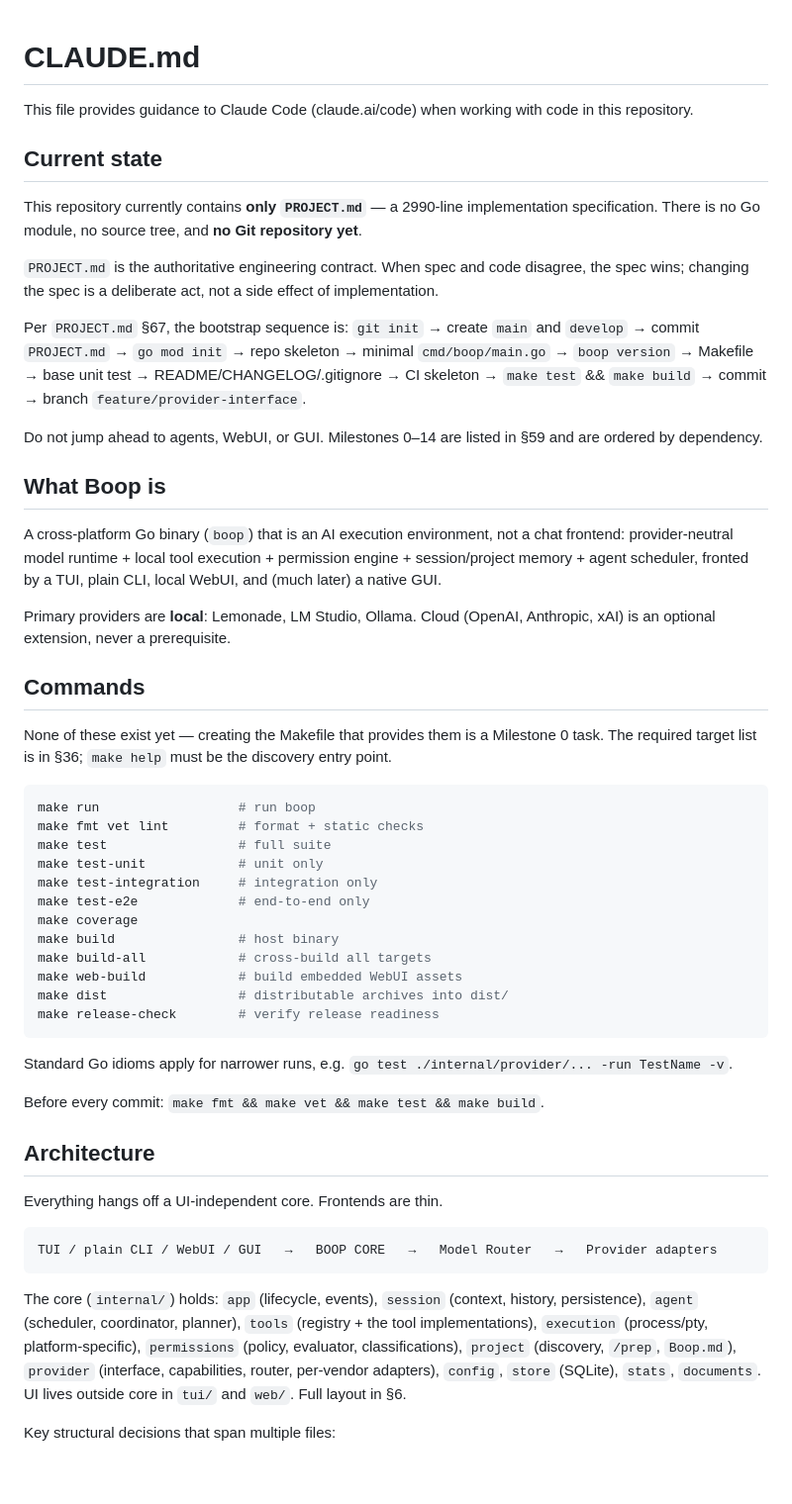
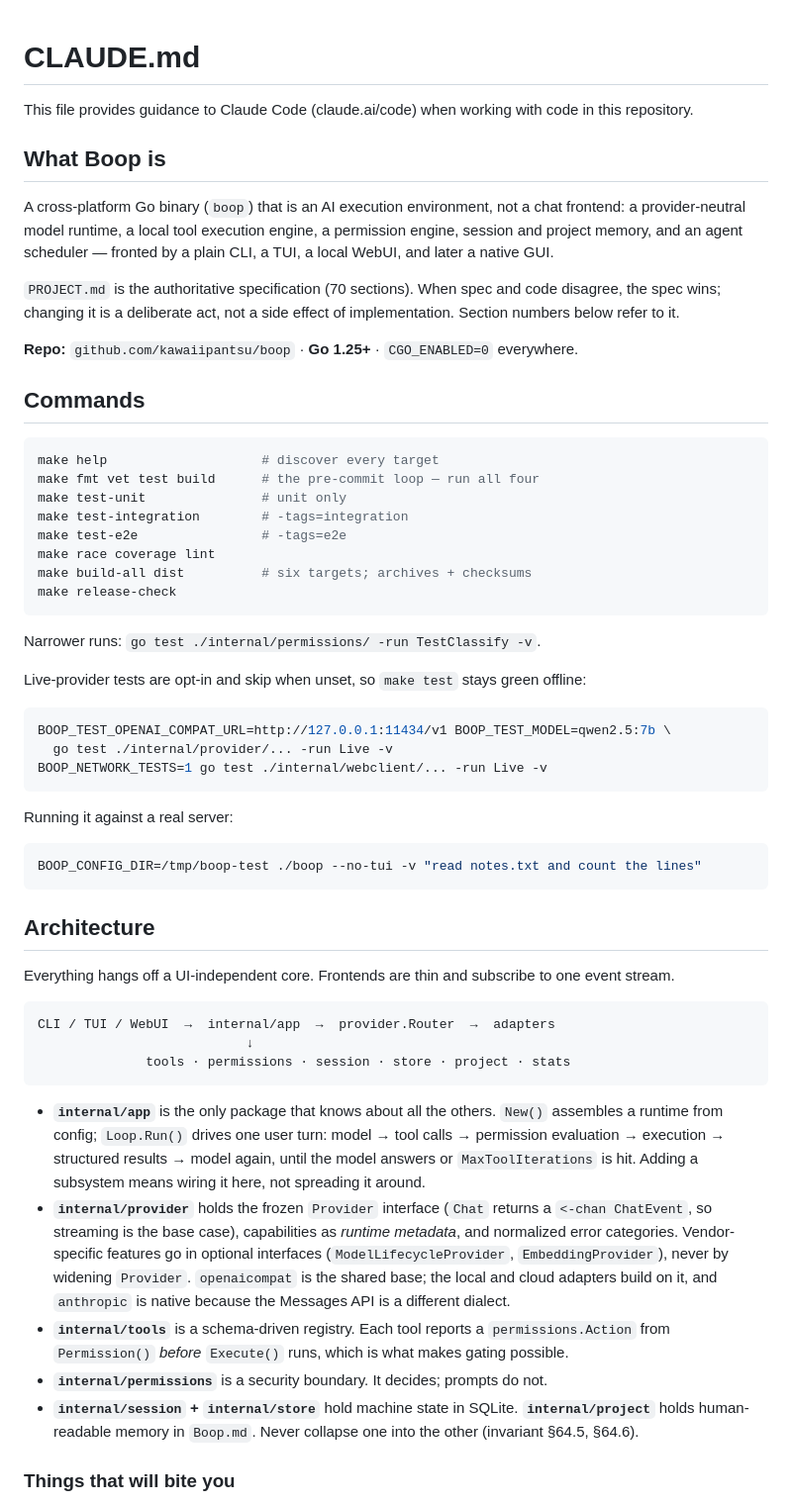
Before and after one commit to kawaiipantsu/boop, a Markdown page: CLAUDE.md, the part around one of its changes. Shown at 99% size. Drawn GitHub-style; blank space fills up the shorter version.

````diff
--- a/CLAUDE.md
+++ b/CLAUDE.md
@@ -2,54 +2,75 @@
 
 This file provides guidance to Claude Code (claude.ai/code) when working with code in this repository.
 
-## Current state
-
-This repository currently contains **only `PROJECT.md`** — a 2990-line implementation specification. There is no Go module, no source tree, and **no Git repository yet**.
-
-`PROJECT.md` is the authoritative engineering contract. When spec and code disagree, the spec wins; changing the spec is a deliberate act, not a side effect of implementation.
-
-Per `PROJECT.md` §67, the bootstrap sequence is: `git init` → create `main` and `develop` → commit `PROJECT.md` → `go mod init` → repo skeleton → minimal `cmd/boop/main.go` → `boop version` → Makefile → base unit test → README/CHANGELOG/.gitignore → CI skeleton → `make test` && `make build` → commit → branch `feature/provider-interface`.
-
-Do not jump ahead to agents, WebUI, or GUI. Milestones 0–14 are listed in §59 and are ordered by dependency.
-
 ## What Boop is
 
-A cross-platform Go binary (`boop`) that is an AI execution environment, not a chat frontend: provider-neutral model runtime + local tool execution + permission engine + session/project memory + agent scheduler, fronted by a TUI, plain CLI, local WebUI, and (much later) a native GUI.
+A cross-platform Go binary (`boop`) that is an AI execution environment, not a chat frontend:
+a provider-neutral model runtime, a local tool execution engine, a permission engine, session
+and project memory, and an agent scheduler — fronted by a plain CLI, a TUI, a local WebUI, and
+later a native GUI.
 
-Primary providers are **local**: Lemonade, LM Studio, Ollama. Cloud (OpenAI, Anthropic, xAI) is an optional extension, never a prerequisite.
+`PROJECT.md` is the authoritative specification (70 sections). When spec and code disagree, the
+spec wins; changing it is a deliberate act, not a side effect of implementation. Section numbers
+below refer to it.
+
+**Repo:** `github.com/kawaiipantsu/boop` · **Go 1.25+** · `CGO_ENABLED=0` everywhere.
 
 ## Commands
 
-None of these exist yet — creating the Makefile that provides them is a Milestone 0 task. The required target list is in §36; `make help` must be the discovery entry point.
+```bash
+make help                    # discover every target
+make fmt vet test build      # the pre-commit loop — run all four
+make test-unit               # unit only
+make test-integration        # -tags=integration
+make test-e2e                # -tags=e2e
+make race coverage lint
+make build-all dist          # six targets; archives + checksums
+make release-check
+```
+
+Narrower runs: `go test ./internal/permissions/ -run TestClassify -v`.
+
+Live-provider tests are opt-in and skip when unset, so `make test` stays green offline:
 
 ```bash
-make run                  # run boop
-make fmt vet lint         # format + static checks
-make test                 # full suite
-make test-unit            # unit only
-make test-integration     # integration only
-make test-e2e             # end-to-end only
-make coverage
-make build                # host binary
-make build-all            # cross-build all targets
-make web-build            # build embedded WebUI assets
-make dist                 # distributable archives into dist/
-make release-check        # verify release readiness
+BOOP_TEST_OPENAI_COMPAT_URL=http://127.0.0.1:11434/v1 BOOP_TEST_MODEL=qwen2.5:7b \
+  go test ./internal/provider/... -run Live -v
+BOOP_NETWORK_TESTS=1 go test ./internal/webclient/... -run Live -v
 ```
 
-Standard Go idioms apply for narrower runs, e.g. `go test ./internal/provider/... -run TestName -v`.
+Running it against a real server:
 
-Before every commit: `make fmt && make vet && make test && make build`.
+```bash
+BOOP_CONFIG_DIR=/tmp/boop-test ./boop --no-tui -v "read notes.txt and count the lines"
+```
 
 ## Architecture
 
-Everything hangs off a UI-independent core. Frontends are thin.
+Everything hangs off a UI-independent core. Frontends are thin and subscribe to one event stream.
 
 ```
-TUI / plain CLI / WebUI / GUI   →   BOOP CORE   →   Model Router   →   Provider adapters
+CLI / TUI / WebUI  →  internal/app  →  provider.Router  →  adapters
+                           ↓
+              tools · permissions · session · store · project · stats
 ```
 
-The core (`internal/`) holds: `app` (lifecycle, events), `session` (context, history, persistence), `agent` (scheduler, coordinator, planner), `tools` (registry + the tool implementations), `execution` (process/pty, platform-specific), `permissions` (policy, evaluator, classifications), `project` (discovery, `/prep`, `Boop.md`), `provider` (interface, capabilities, router, per-vendor adapters), `config`, `store` (SQLite), `stats`, `documents`. UI lives outside core in `tui/` and `web/`. Full layout in §6.
+- **`internal/app`** is the only package that knows about all the others. `New()` assembles a
+  runtime from config; `Loop.Run()` drives one user turn: model → tool calls → permission
+  evaluation → execution → structured results → model again, until the model answers or
+  `MaxToolIterations` is hit. Adding a subsystem means wiring it here, not spreading it around.
+- **`internal/provider`** holds the frozen `Provider` interface (`Chat` returns a
+  `<-chan ChatEvent`, so streaming is the base case), capabilities as *runtime metadata*, and
+  normalized error categories. Vendor-specific features go in optional interfaces
+  (`ModelLifecycleProvider`, `EmbeddingProvider`), never by widening `Provider`.
+  `openaicompat` is the shared base; the local and cloud adapters build on it, and `anthropic`
+  is native because the Messages API is a different dialect.
+- **`internal/tools`** is a schema-driven registry. Each tool reports a
+  `permissions.Action` from `Permission()` *before* `Execute()` runs, which is what makes
+  gating possible.
+- **`internal/permissions`** is a security boundary. It decides; prompts do not.
+- **`internal/session` + `internal/store`** hold machine state in SQLite.
+  **`internal/project`** holds human-readable memory in `Boop.md`. Never collapse one into
+  the other (invariant §64.5, §64.6).
 
-Key structural decisions that span multiple files:
+### Things that will bite you
 
````
Also changed, not shown: other parts of CLAUDE.md (+64 -31 lines).
